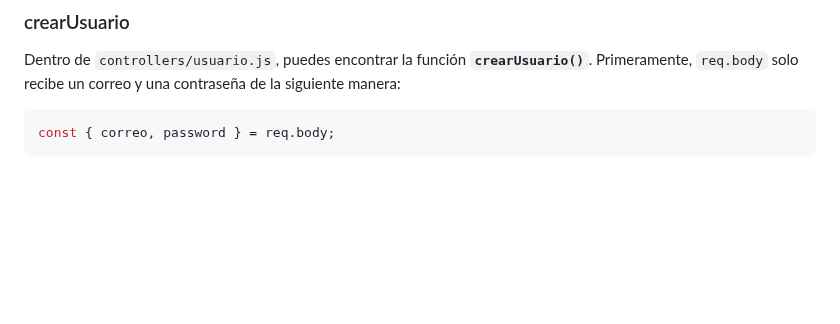
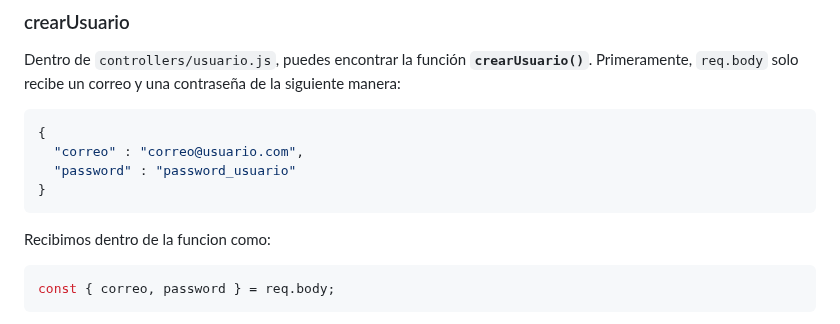
Before and after one commit to EminatarenX/checkNow-Backend, a Markdown page: README.md, the part around the change. Rendered like a GitHub page; blank space fills up the shorter version.

````diff
--- a/README.md
+++ b/README.md
@@ -9,7 +9,13 @@ Dentro del backend, tenemos el modelo de usuarios, en el cual se necesitan agreg
 ### crearUsuario
 
 Dentro de `controllers/usuario.js`, puedes encontrar la función **`crearUsuario()`**. Primeramente, `req.body` solo recibe un correo y una contraseña de la siguiente manera:
-
+```json
+{
+  "correo" : "correo@usuario.com",
+  "password" : "password_usuario"
+}
+```
+Recibimos dentro de la funcion como:
 ```js
 const { correo, password } = req.body;
 ```
````
